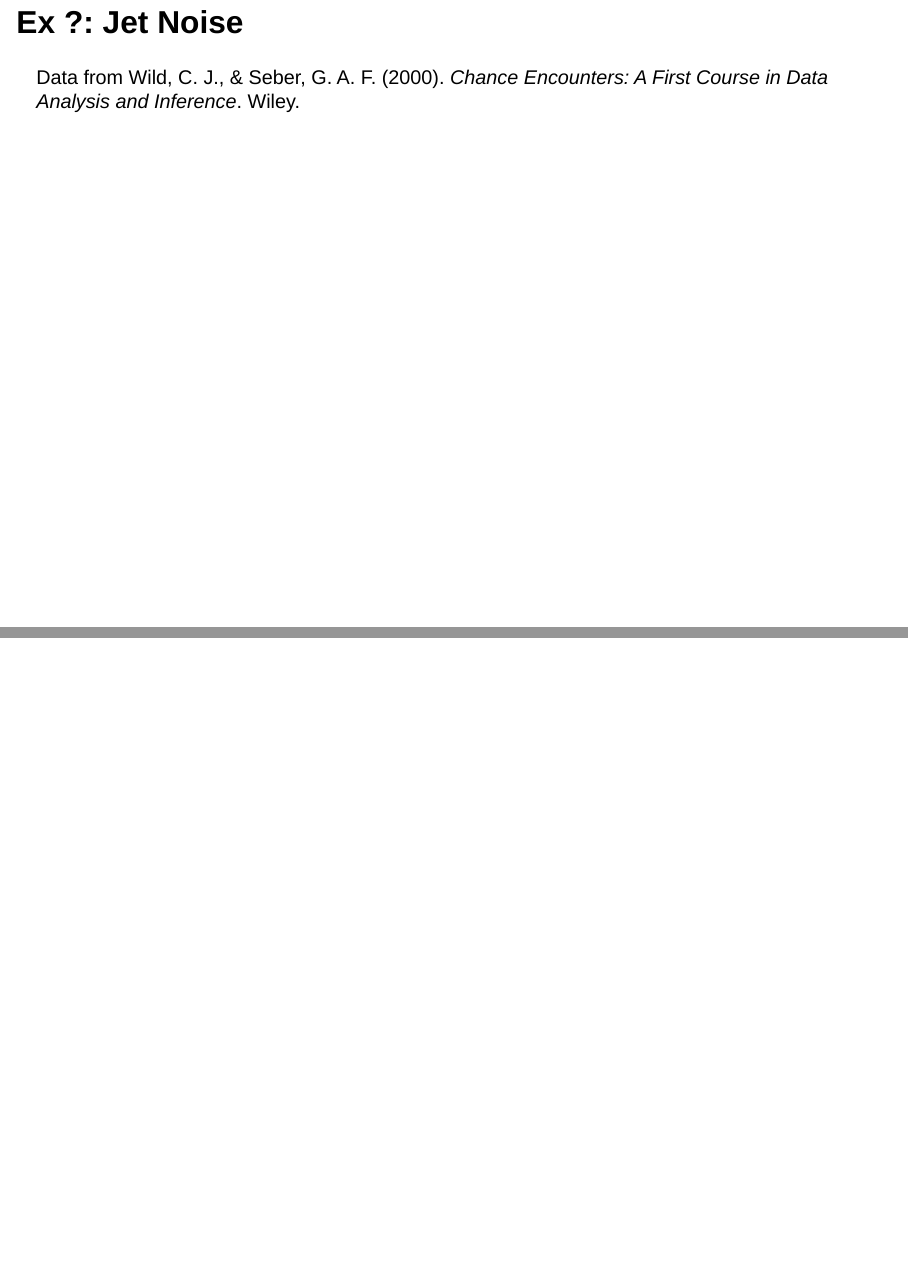
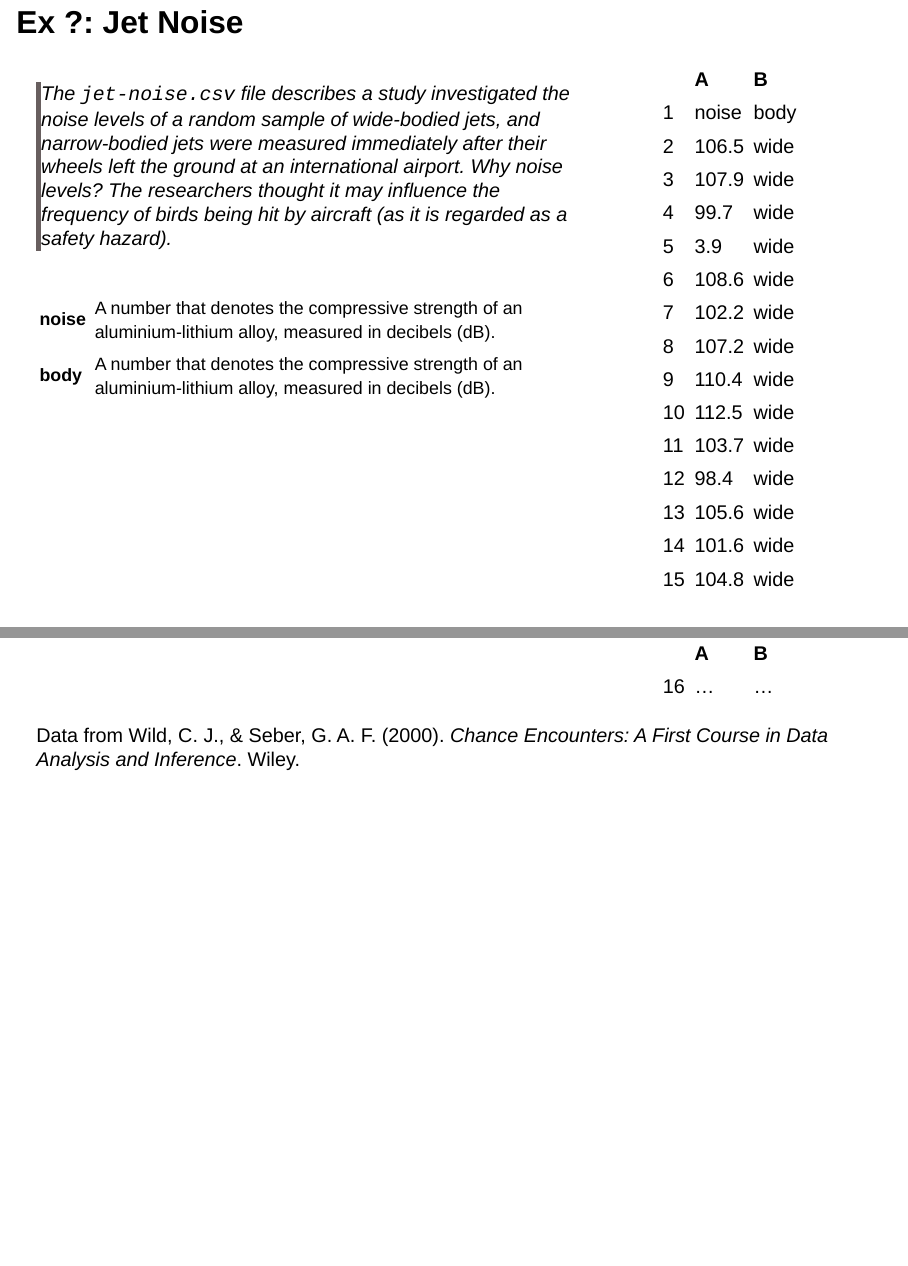
Before and after one commit to dke-chan/ENGEN102, a Quarto document (04-Inference-for-a-Difference-in-Means.qmd): pages 11 and 12 of 14 before the commit and pages 11 and 12 of 15 after it, joined at a grey line. Rendered offline with R 4.5, knitr and Pandoc in place of Quarto, with nearby package versions; drawn as Slidy slides in place of the format the file asks for.

Commit message:
Jet noise data adapted

````diff
--- a/04-Inference-for-a-Difference-in-Means.qmd
+++ b/04-Inference-for-a-Difference-in-Means.qmd
@@ -47,7 +47,32 @@ Ruebeck, C. S., Harrington Jr, J. E., & Moffitt, R. (2007). Handedness and earni
 
 ## [Ex ?:]{.red} Jet Noise
 
+::::: {.columns}
+:::: {.column width="70%"}
+<blockquote style="border-left: 0.25em solid #685f5f;">
+The `jet-noise.csv` file describes a study investigated the noise levels of a random sample of wide-bodied jets, and narrow-bodied jets were measured immediately after their wheels left the ground at an international airport. Why noise levels? The researchers thought it may influence the frequency of birds being hit by aircraft (as it is regarded as a safety hazard).
+</blockquote>
 
+::: {.fragment fragment-index=1 .orchid-table style="font-size: 0.9em; margin-top: 50px; width: 90%;"}
++:----------+:----------------------------------------------------------------------------------------------------------------------------+
+| **noise** | A number that denotes the compressive strength of an aluminium-lithium alloy, measured in decibels (dB).
++-----------+-----------------------------------------------------------------------------------------------------------------------------+
+| **body**  | A number that denotes the compressive strength of an aluminium-lithium alloy, measured in decibels (dB).
++-----------+-----------------------------------------------------------------------------------------------------------------------------+
+:::
+::::
+:::: {.column width="30%" .fragment fragment-index=0}
+```{r alloy}
+#| results: asis
+#| classes: excel
+
+noise.df <- read.csv("datasets/jet-noise.csv")
+
+rbind(colnames(noise.df), head(noise.df, n = 14), rep("...", ncol(noise.df))) |>
+  kable(format = "html", row.names = TRUE, col.names = LETTERS[1:ncol(noise.df)])
+```
+::::
+:::::
 
 ::: {.aside}
 Data from Wild, C. J., & Seber, G. A. F. (2000). *Chance Encounters: A First Course in Data Analysis and Inference*. Wiley.
````
